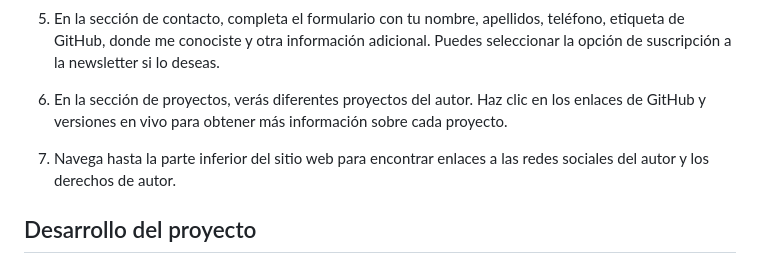
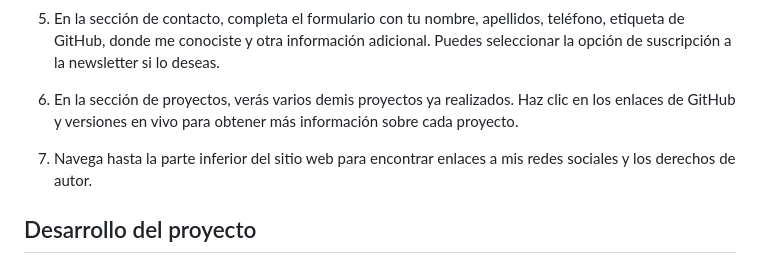
Before and after one commit to JoseAlbDR/practica-html-css, a Markdown page: README.md, the part around the change. GitHub-like rendering.

Commit message:
style:minor changes

```diff
--- a/README.md
+++ b/README.md
@@ -103,9 +103,9 @@ Para utilizar el proyecto "Portfolio JADR", sigue estos pasos:
 
 5. En la sección de contacto, completa el formulario con tu nombre, apellidos, teléfono, etiqueta de GitHub, donde me conociste y otra información adicional. Puedes seleccionar la opción de suscripción a la newsletter si lo deseas.
 
-6. En la sección de proyectos, verás diferentes proyectos del autor. Haz clic en los enlaces de GitHub y versiones en vivo para obtener más información sobre cada proyecto.
+6. En la sección de proyectos, verás varios demis proyectos ya realizados. Haz clic en los enlaces de GitHub y versiones en vivo para obtener más información sobre cada proyecto.
 
-7. Navega hasta la parte inferior del sitio web para encontrar enlaces a las redes sociales del autor y los derechos de autor.
+7. Navega hasta la parte inferior del sitio web para encontrar enlaces a mis redes sociales y los derechos de autor.
 
 ## Desarrollo del proyecto
 
```
